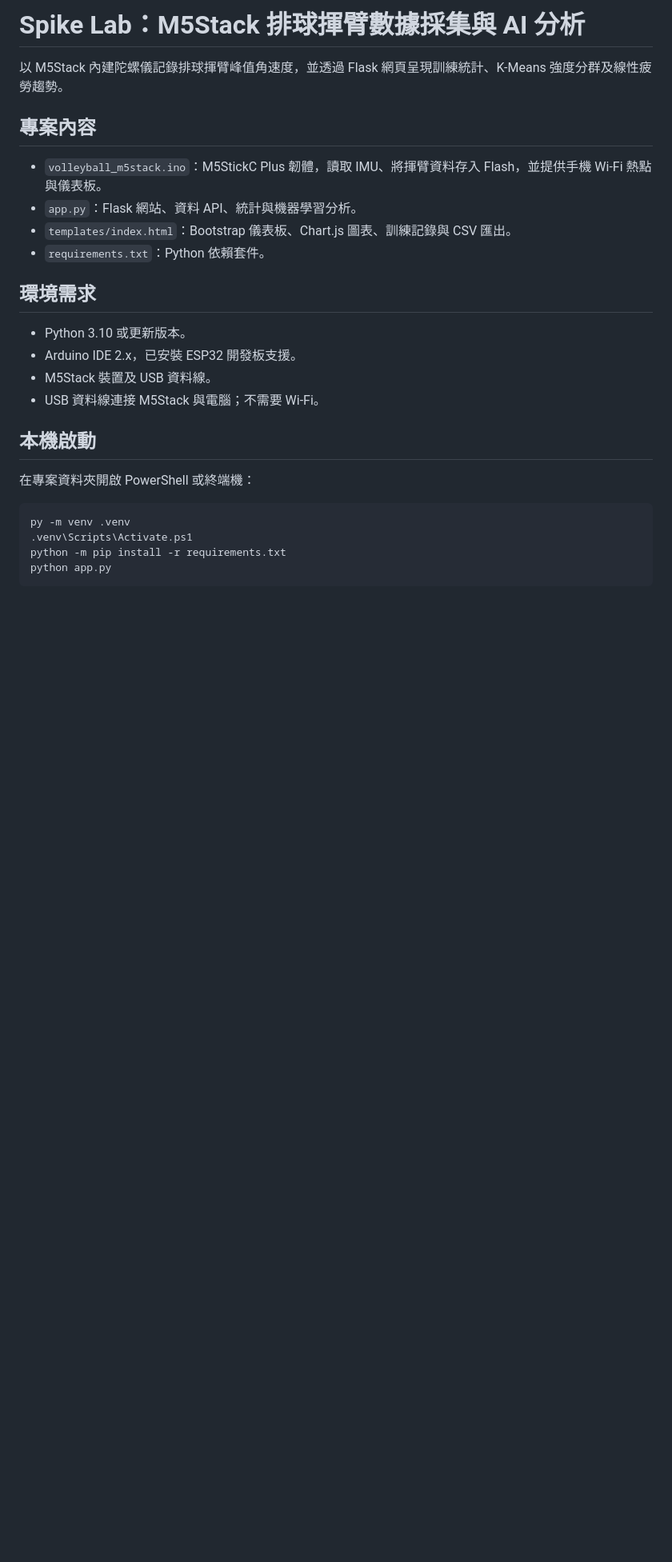
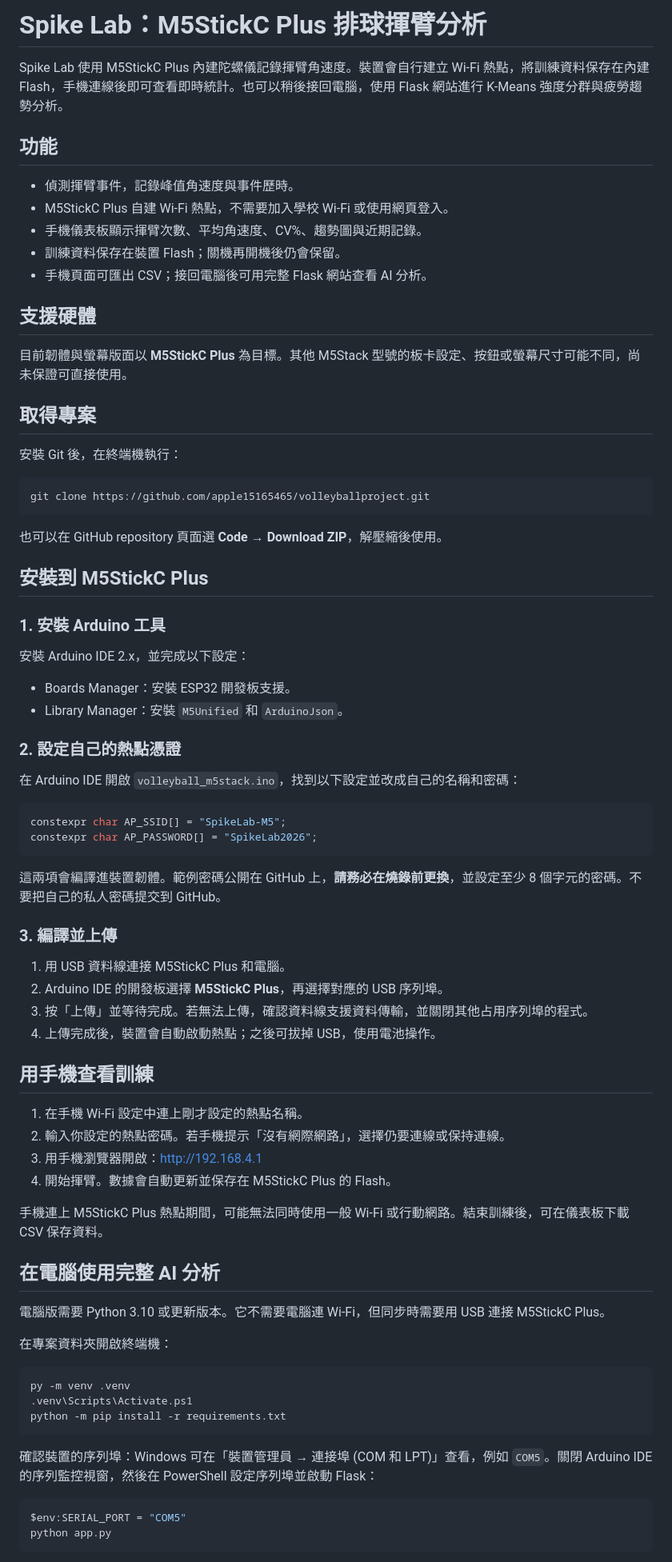
Before and after one commit to apple15165465/volleyballproject, a Markdown page: README.md, the part around one of its changes. Shown at 80% size. Drawn GitHub-style; blank space fills up the shorter version.

Commit message:
Rewrite README for project users

````diff
--- a/README.md
+++ b/README.md
@@ -1,29 +1,81 @@
-# Spike Lab：M5Stack 排球揮臂數據採集與 AI 分析
+# Spike Lab：M5StickC Plus 排球揮臂分析
 
-以 M5Stack 內建陀螺儀記錄排球揮臂峰值角速度，並透過 Flask 網頁呈現訓練統計、K-Means 強度分群及線性疲勞趨勢。
+Spike Lab 使用 M5StickC Plus 內建陀螺儀記錄揮臂角速度。裝置會自行建立 Wi-Fi 熱點，將訓練資料保存在內建 Flash，手機連線後即可查看即時統計。也可以稍後接回電腦，使用 Flask 網站進行 K-Means 強度分群與疲勞趨勢分析。
 
-## 專案內容
+## 功能
 
-- `volleyball_m5stack.ino`：M5StickC Plus 韌體，讀取 IMU、將揮臂資料存入 Flash，並提供手機 Wi-Fi 熱點與儀表板。
-- `app.py`：Flask 網站、資料 API、統計與機器學習分析。
-- `templates/index.html`：Bootstrap 儀表板、Chart.js 圖表、訓練記錄與 CSV 匯出。
-- `requirements.txt`：Python 依賴套件。
+- 偵測揮臂事件，記錄峰值角速度與事件歷時。
+- M5StickC Plus 自建 Wi-Fi 熱點，不需要加入學校 Wi-Fi 或使用網頁登入。
+- 手機儀表板顯示揮臂次數、平均角速度、CV%、趨勢圖與近期記錄。
+- 訓練資料保存在裝置 Flash；關機再開機後仍會保留。
+- 手機頁面可匯出 CSV；接回電腦後可用完整 Flask 網站查看 AI 分析。
 
-## 環境需求
+## 支援硬體
 
-- Python 3.10 或更新版本。
-- Arduino IDE 2.x，已安裝 ESP32 開發板支援。
-- M5Stack 裝置及 USB 資料線。
-- USB 資料線連接 M5Stack 與電腦；不需要 Wi-Fi。
+目前韌體與螢幕版面以 **M5StickC Plus** 為目標。其他 M5Stack 型號的板卡設定、按鈕或螢幕尺寸可能不同，尚未保證可直接使用。
 
-## 本機啟動
+## 取得專案
 
-在專案資料夾開啟 PowerShell 或終端機：
+安裝 Git 後，在終端機執行：
+
+```sh
+git clone https://github.com/apple15165465/volleyballproject.git
+```
+
+也可以在 GitHub repository 頁面選 **Code → Download ZIP**，解壓縮後使用。
+
+## 安裝到 M5StickC Plus
+
+### 1. 安裝 Arduino 工具
+
+安裝 Arduino IDE 2.x，並完成以下設定：
+
+- Boards Manager：安裝 ESP32 開發板支援。
+- Library Manager：安裝 `M5Unified` 和 `ArduinoJson`。
+
+### 2. 設定自己的熱點憑證
+
+在 Arduino IDE 開啟 `volleyball_m5stack.ino`，找到以下設定並改成自己的名稱和密碼：
+
+```cpp
+constexpr char AP_SSID[] = "SpikeLab-M5";
+constexpr char AP_PASSWORD[] = "SpikeLab2026";
+```
+
+這兩項會編譯進裝置韌體。範例密碼公開在 GitHub 上，**請務必在燒錄前更換**，並設定至少 8 個字元的密碼。不要把自己的私人密碼提交到 GitHub。
+
+### 3. 編譯並上傳
+
+1. 用 USB 資料線連接 M5StickC Plus 和電腦。
+2. Arduino IDE 的開發板選擇 **M5StickC Plus**，再選擇對應的 USB 序列埠。
+3. 按「上傳」並等待完成。若無法上傳，確認資料線支援資料傳輸，並關閉其他占用序列埠的程式。
+4. 上傳完成後，裝置會自動啟動熱點；之後可拔掉 USB，使用電池操作。
+
+## 用手機查看訓練
+
+1. 在手機 Wi-Fi 設定中連上剛才設定的熱點名稱。
+2. 輸入你設定的熱點密碼。若手機提示「沒有網際網路」，選擇仍要連線或保持連線。
+3. 用手機瀏覽器開啟：<http://192.168.4.1>
+4. 開始揮臂。數據會自動更新並保存在 M5StickC Plus 的 Flash。
+
+手機連上 M5StickC Plus 熱點期間，可能無法同時使用一般 Wi-Fi 或行動網路。結束訓練後，可在儀表板下載 CSV 保存資料。
+
+## 在電腦使用完整 AI 分析
+
+電腦版需要 Python 3.10 或更新版本。它不需要電腦連 Wi-Fi，但同步時需要用 USB 連接 M5StickC Plus。
+
+在專案資料夾開啟終端機：
 
 ```powershell
 py -m venv .venv
 .venv\Scripts\Activate.ps1
 python -m pip install -r requirements.txt
+```
+
+確認裝置的序列埠：Windows 可在「裝置管理員 → 連接埠 (COM 和 LPT)」查看，例如 `COM5`。關閉 Arduino IDE 的序列監控視窗，然後在 PowerShell 設定序列埠並啟動 Flask：
+
+```powershell
+$env:SERIAL_PORT = "COM5"
 python app.py
 ```
 
````
Also changed, not shown: other parts of README.md (+17 -73 lines).
